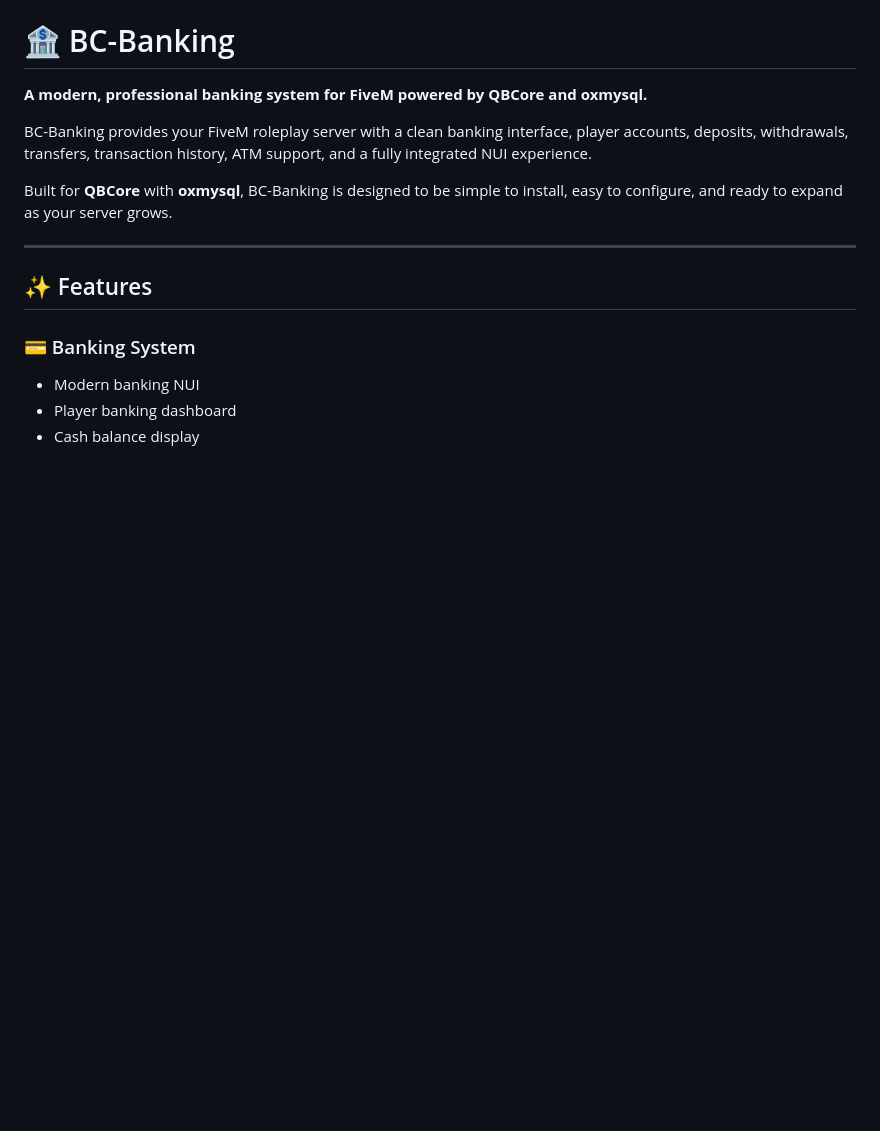
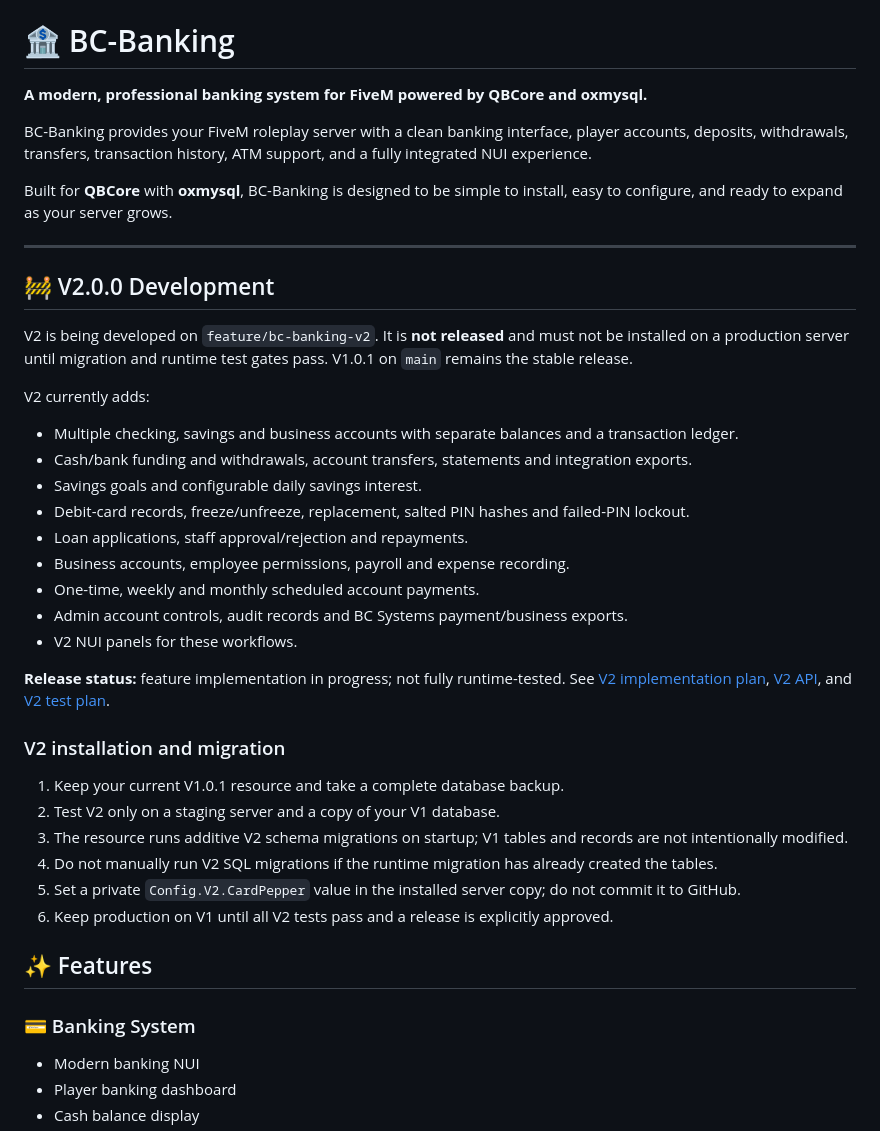
Before and after one commit to dospatch/bc-banking, a Markdown page: README.md, the part around the change. GitHub-like rendering; blank space fills up the shorter version.

Commit message:
docs: document BC-Banking V2 features and safe migration

```diff
--- a/README.md
+++ b/README.md
@@ -7,6 +7,31 @@ BC-Banking provides your FiveM roleplay server with a clean banking interface, p
 Built for **QBCore** with **oxmysql**, BC-Banking is designed to be simple to install, easy to configure, and ready to expand as your server grows.
 
 ---
+
+## 🚧 V2.0.0 Development
+
+V2 is being developed on `feature/bc-banking-v2`. It is **not released** and must not be installed on a production server until migration and runtime test gates pass. V1.0.1 on `main` remains the stable release.
+
+V2 currently adds:
+- Multiple checking, savings and business accounts with separate balances and a transaction ledger.
+- Cash/bank funding and withdrawals, account transfers, statements and integration exports.
+- Savings goals and configurable daily savings interest.
+- Debit-card records, freeze/unfreeze, replacement, salted PIN hashes and failed-PIN lockout.
+- Loan applications, staff approval/rejection and repayments.
+- Business accounts, employee permissions, payroll and expense recording.
+- One-time, weekly and monthly scheduled account payments.
+- Admin account controls, audit records and BC Systems payment/business exports.
+- V2 NUI panels for these workflows.
+
+**Release status:** feature implementation in progress; not fully runtime-tested. See [V2 implementation plan](docs/V2-IMPLEMENTATION-PLAN.md), [V2 API](docs/V2-API.md), and [V2 test plan](docs/V2-TESTING.md).
+
+### V2 installation and migration
+1. Keep your current V1.0.1 resource and take a complete database backup.
+2. Test V2 only on a staging server and a copy of your V1 database.
+3. The resource runs additive V2 schema migrations on startup; V1 tables and records are not intentionally modified.
+4. Do not manually run V2 SQL migrations if the runtime migration has already created the tables.
+5. Set a private `Config.V2.CardPepper` value in the installed server copy; do not commit it to GitHub.
+6. Keep production on V1 until all V2 tests pass and a release is explicitly approved.
 
 ## ✨ Features
 
```
